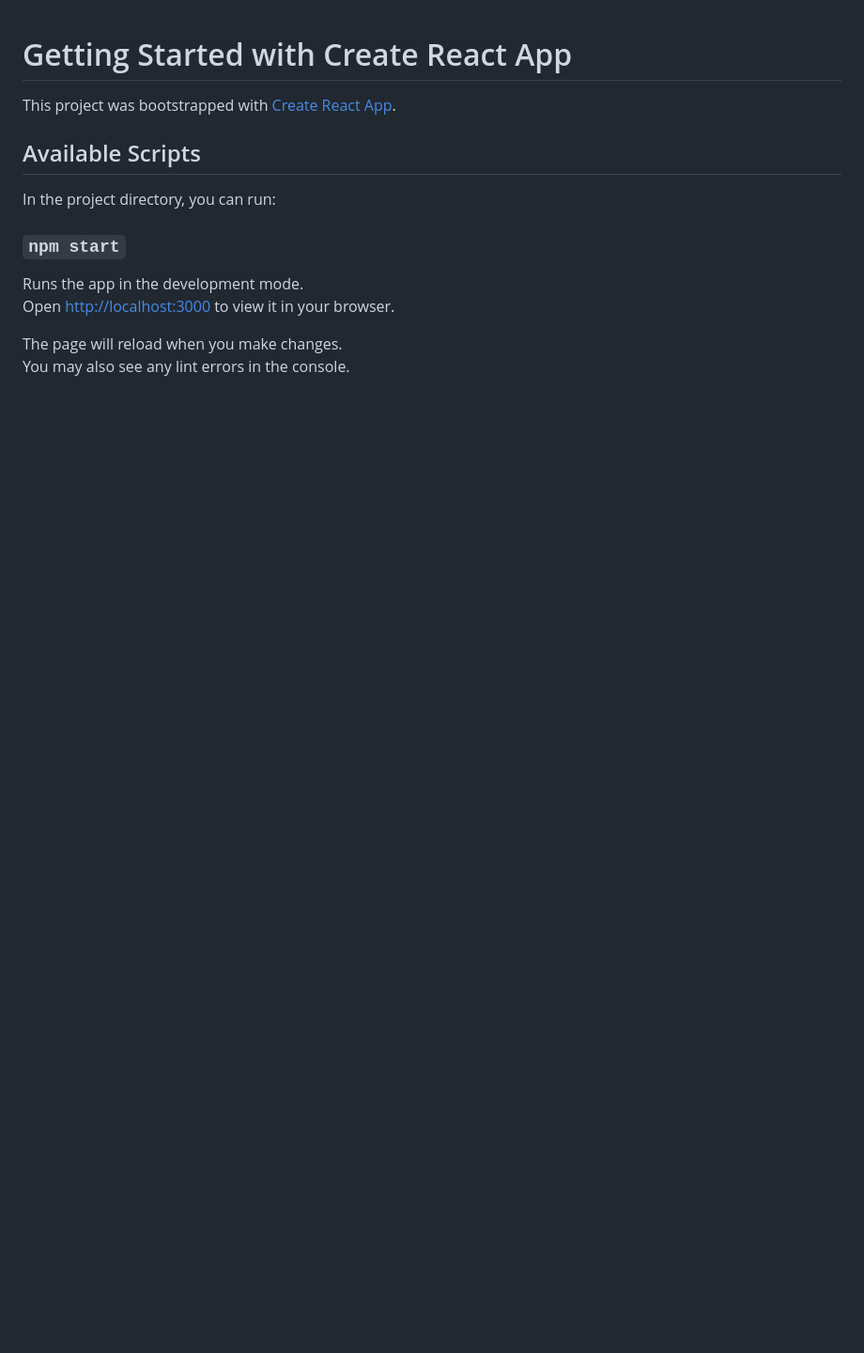
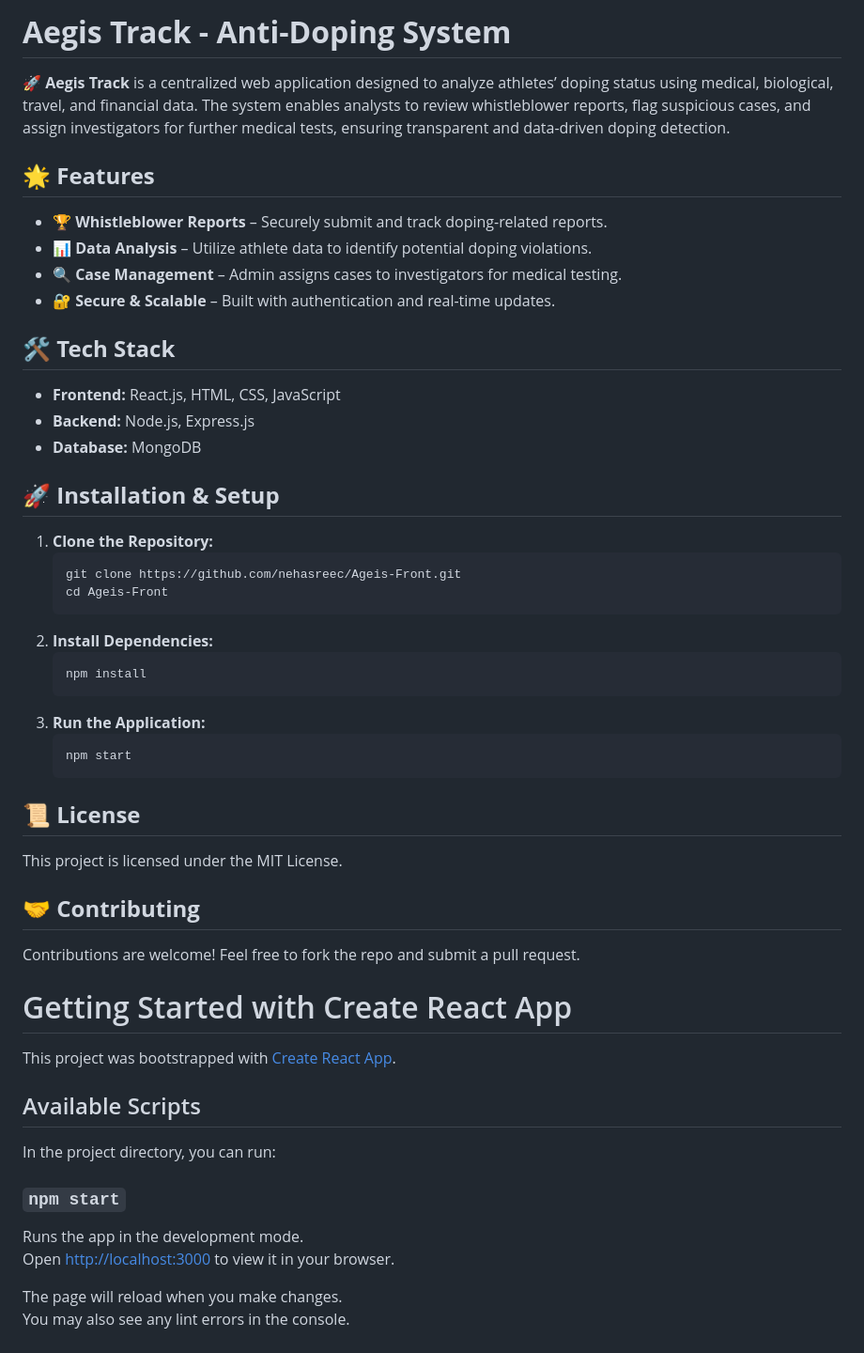
Before and after one commit to nehasreec/Ageis-Front, a Markdown page: README.md, the part around the change. Shown at 94% size. GitHub-like rendering; blank space fills up the shorter version.

````diff
--- a/README.md
+++ b/README.md
@@ -1,3 +1,40 @@
+# **Aegis Track - Anti-Doping System**
+
+🚀 **Aegis Track** is a centralized web application designed to analyze athletes’ doping status using medical, biological, travel, and financial data. The system enables analysts to review whistleblower reports, flag suspicious cases, and assign investigators for further medical tests, ensuring transparent and data-driven doping detection.
+
+## **🌟 Features**
+- 🏆 **Whistleblower Reports** – Securely submit and track doping-related reports.
+- 📊 **Data Analysis** – Utilize athlete data to identify potential doping violations.
+- 🔍 **Case Management** – Admin assigns cases to investigators for medical testing.
+- 🔐 **Secure & Scalable** – Built with authentication and real-time updates.
+
+## **🛠️ Tech Stack**
+- **Frontend:** React.js, HTML, CSS, JavaScript
+- **Backend:** Node.js, Express.js
+- **Database:** MongoDB
+
+## **🚀 Installation & Setup**
+1. **Clone the Repository:**
+   ```bash
+   git clone https://github.com/nehasreec/Ageis-Front.git
+   cd Ageis-Front
+   ```
+2. **Install Dependencies:**
+   ```bash
+   npm install
+   ```
+3. **Run the Application:**
+   ```bash
+   npm start
+   ```
+
+## **📜 License**
+This project is licensed under the MIT License.
+
+## **🤝 Contributing**
+Contributions are welcome! Feel free to fork the repo and submit a pull request.
+
+
 # Getting Started with Create React App
 
 This project was bootstrapped with [Create React App](https://github.com/facebook/create-react-app).
````
